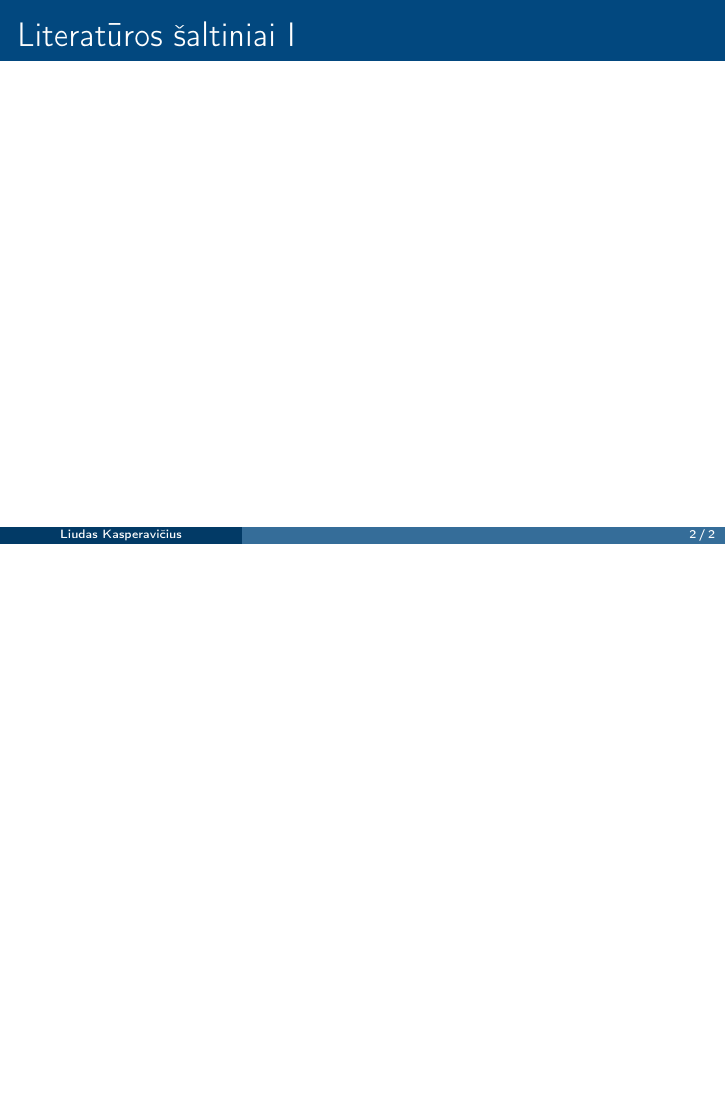
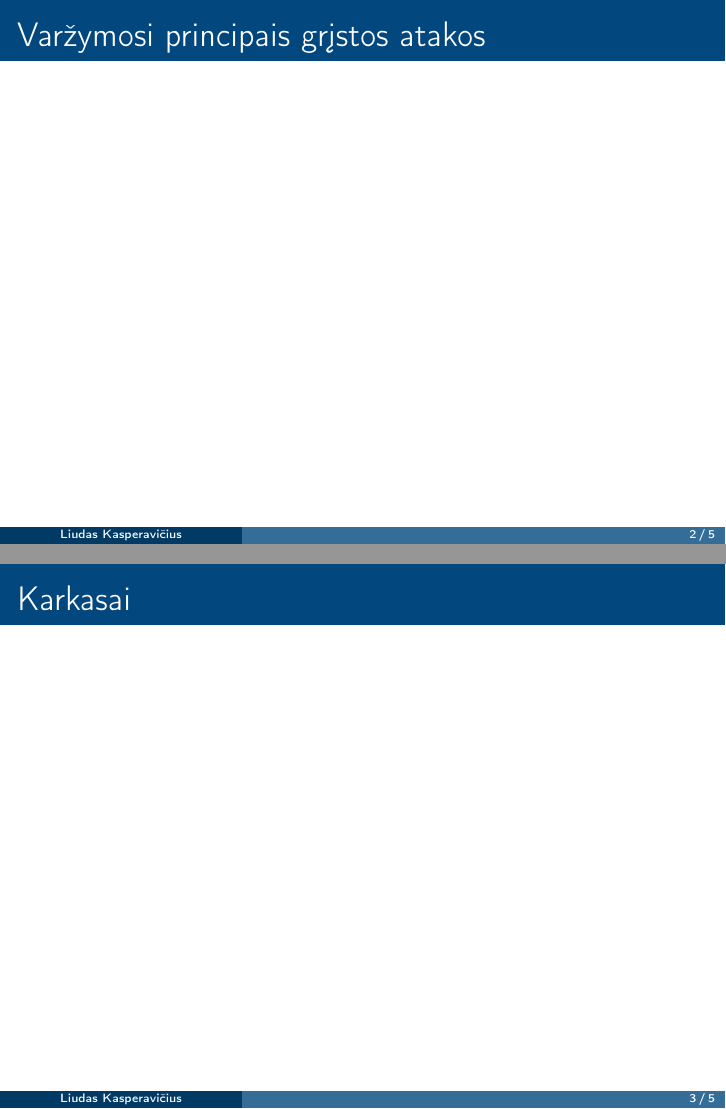
Before and after one commit to onlyidev/course_work_slides, LaTeX slides (kursinis.tex): page 2 of 2 before the commit and pages 2 and 3 of 5 after it, the two joined at a grey line, the shorter picture padded with empty space. Compiled offline with pdfLaTeX.

Commit message:
chore: add a few template slides

```diff
--- a/kursinis.tex
+++ b/kursinis.tex
@@ -61,5 +50,10 @@
     \titlepage
 \end{frame}
 
-\section{Skaidrių pavyzdžiai}
+\begin{frame}
+    \frametitle{Varžymosi principais grįstos atakos}
+\end{frame}
 
+\begin{frame}
+    \frametitle{Karkasai}
+\end{frame}
```
Also changed, not shown: kursinis.tex (15 more changed lines).
